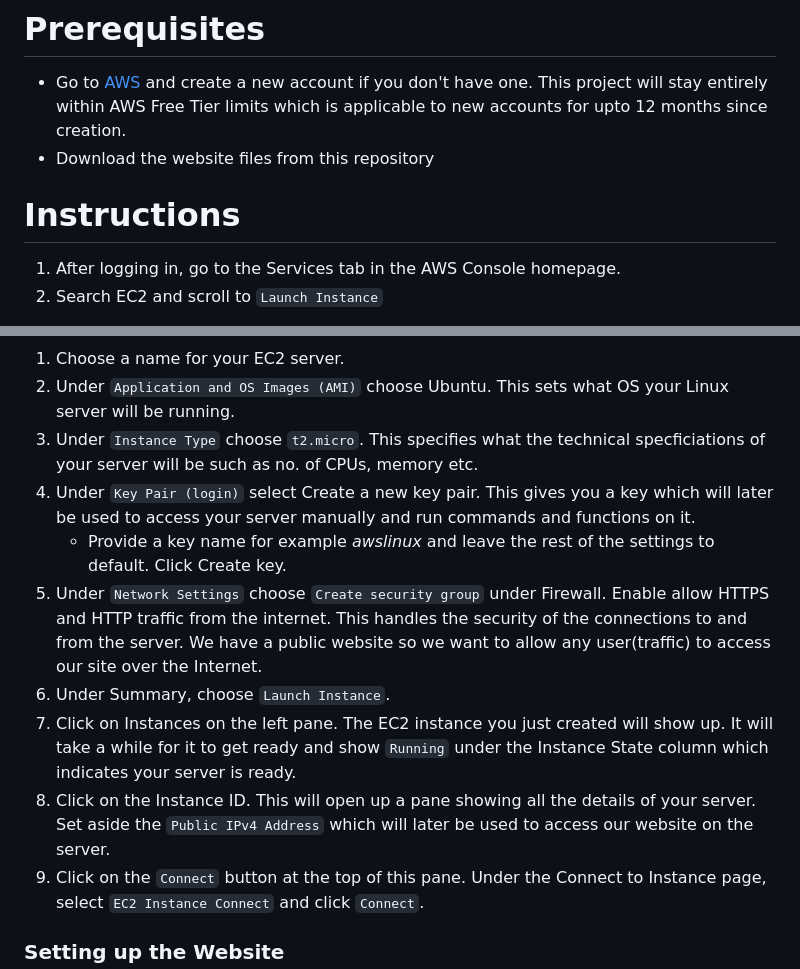
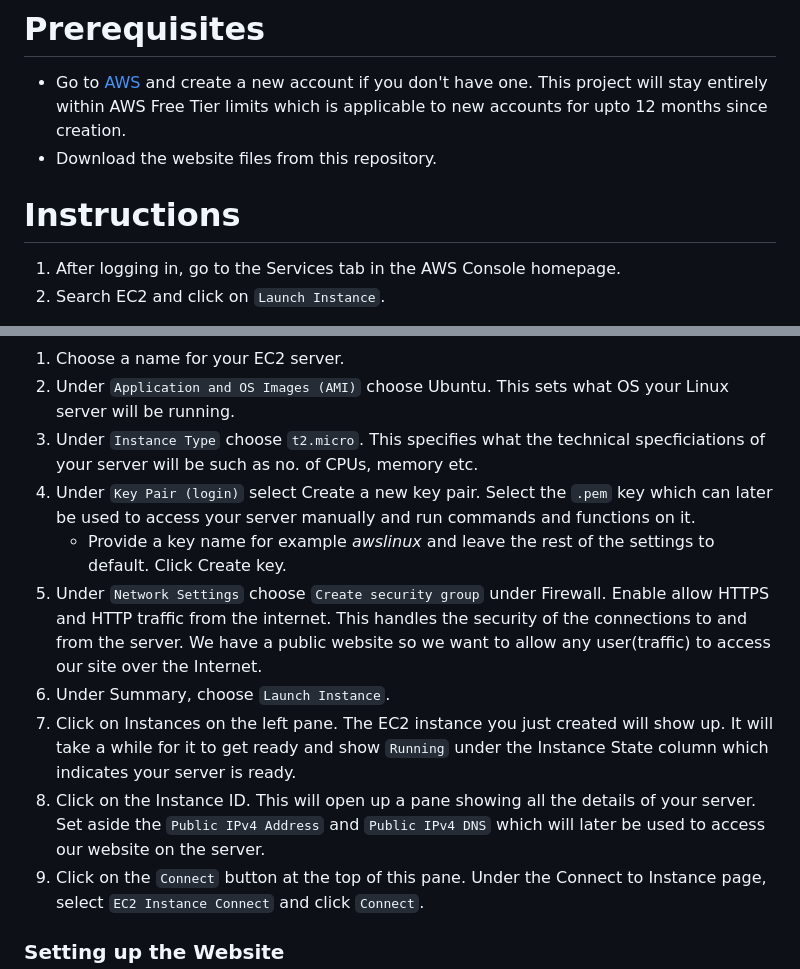
Before and after one commit to SourasishBasu/staticsite_starkexpo, a Markdown page: README.md, 2 parts joined by grey strips. Rendered like a GitHub page; folded sections open.

```diff
--- a/README.md
+++ b/README.md
@@ -4,10 +4,11 @@ A simple static website deployed using an Apache http web server within an EC2 L
 # Prerequisites
 
 - Go to [AWS](https://aws.amazon.com/) and create a new account if you don't have one. This project will stay entirely within AWS Free Tier limits which is applicable to new accounts for upto 12 months since creation.
-- Download the website files from this repository
+- Download the website files from this repository.
 
 # Instructions
 
 1. After logging in, go to the Services tab in the AWS Console homepage.
-2. Search EC2 and scroll to `Launch Instance`
+2. Search EC2 and click on `Launch Instance`.
+
 <details>
@@ -18,12 +19,12 @@ A simple static website deployed using an Apache http web server within an EC2 L
   1. Choose a name for your EC2 server.
   2. Under `Application and OS Images (AMI)` choose Ubuntu. This sets what OS your Linux server will be running.
   3. Under `Instance Type` choose `t2.micro`. This specifies what the technical specficiations of your server will be such as no. of CPUs, memory etc.
-  4. Under `Key Pair (login)` select Create a new key pair. This gives you a key which will later be used to access your server manually and run commands and functions on it.
+  4. Under `Key Pair (login)` select Create a new key pair. Select the `.pem` key which can later be used to access your server manually and run commands and functions on it.
      * Provide a key name for example *awslinux* and leave the rest of the settings to default. Click Create key.
   5. Under `Network Settings` choose `Create security group` under Firewall. Enable allow HTTPS and HTTP traffic from the internet. This handles the security of the connections to and from the server. We have a public website so we want to allow any user(traffic) to access our site over the Internet.
   6. Under Summary, choose `Launch Instance`.
   7. Click on Instances on the left pane. The EC2 instance you just created will show up. It will take a while for it to get ready and show `Running` under the Instance State column which indicates your server is ready.
-  8. Click on the Instance ID. This will open up a pane showing all the details of your server. Set aside the `Public IPv4 Address` which will later be used to access our website on the server.
+  8. Click on the Instance ID. This will open up a pane showing all the details of your server. Set aside the `Public IPv4 Address` and `Public IPv4 DNS` which will later be used to access our website on the server.
   9. Click on the `Connect` button at the top of this pane. Under the Connect to Instance page, select `EC2 Instance Connect` and click `Connect`.
 
   ### Setting up the Website
```
Also changed, not shown: other parts of README.md (+63 -2 lines).
